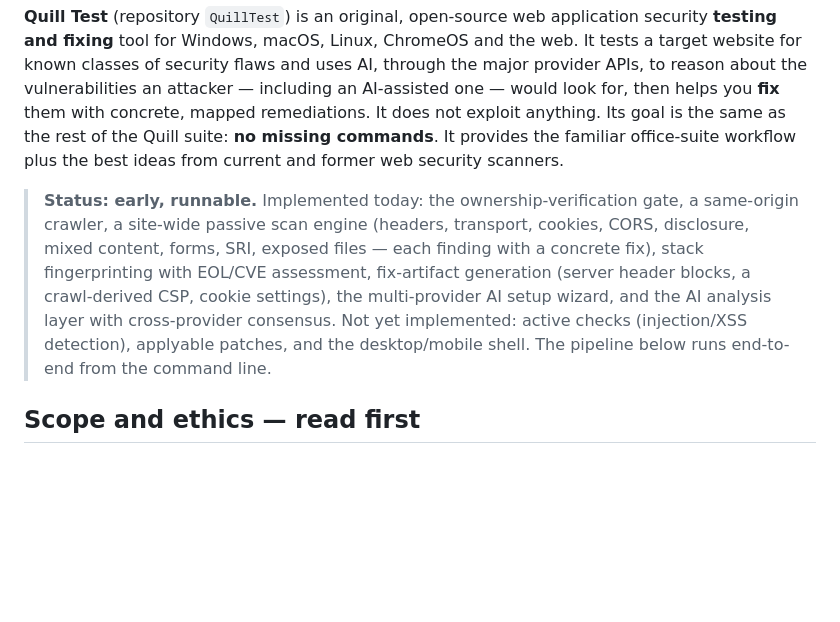
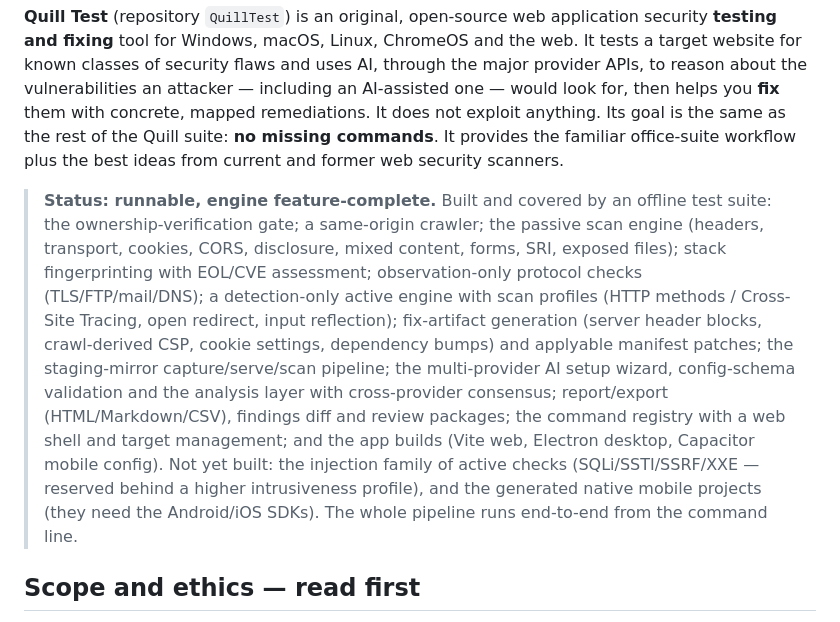
Before and after one commit to socrtwo/QuillTest, a Markdown page: README.md, the part around the change. Rendered like a GitHub page; blank space fills up the shorter version.

```diff
--- a/README.md
+++ b/README.md
@@ -4,7 +4,7 @@
 
 **Quill Test** (repository `QuillTest`) is an original, open-source web application security **testing and fixing** tool for Windows, macOS, Linux, ChromeOS and the web. It tests a target website for known classes of security flaws and uses AI, through the major provider APIs, to reason about the vulnerabilities an attacker — including an AI-assisted one — would look for, then helps you **fix** them with concrete, mapped remediations. It does not exploit anything. Its goal is the same as the rest of the Quill suite: **no missing commands**. It provides the familiar office-suite workflow plus the best ideas from current and former web security scanners.
 
-> **Status: early, runnable.** Implemented today: the ownership-verification gate, a same-origin crawler, a site-wide passive scan engine (headers, transport, cookies, CORS, disclosure, mixed content, forms, SRI, exposed files — each finding with a concrete fix), stack fingerprinting with EOL/CVE assessment, fix-artifact generation (server header blocks, a crawl-derived CSP, cookie settings), the multi-provider AI setup wizard, and the AI analysis layer with cross-provider consensus. Not yet implemented: active checks (injection/XSS detection), applyable patches, and the desktop/mobile shell. The pipeline below runs end-to-end from the command line.
+> **Status: runnable, engine feature-complete.** Built and covered by an offline test suite: the ownership-verification gate; a same-origin crawler; the passive scan engine (headers, transport, cookies, CORS, disclosure, mixed content, forms, SRI, exposed files); stack fingerprinting with EOL/CVE assessment; observation-only protocol checks (TLS/FTP/mail/DNS); a detection-only active engine with scan profiles (HTTP methods / Cross-Site Tracing, open redirect, input reflection); fix-artifact generation (server header blocks, crawl-derived CSP, cookie settings, dependency bumps) and applyable manifest patches; the staging-mirror capture/serve/scan pipeline; the multi-provider AI setup wizard, config-schema validation and the analysis layer with cross-provider consensus; report/export (HTML/Markdown/CSV), findings diff and review packages; the command registry with a web shell and target management; and the app builds (Vite web, Electron desktop, Capacitor mobile config). Not yet built: the injection family of active checks (SQLi/SSTI/SSRF/XXE — reserved behind a higher intrusiveness profile), and the generated native mobile projects (they need the Android/iOS SDKs). The whole pipeline runs end-to-end from the command line.
 
 ## Scope and ethics — read first
 
```
Also changed, not shown: docs/AI-WIZARD.md (+1 -1 lines), docs/ARCHITECTURE-PLAN.md (+1 -1 lines).
